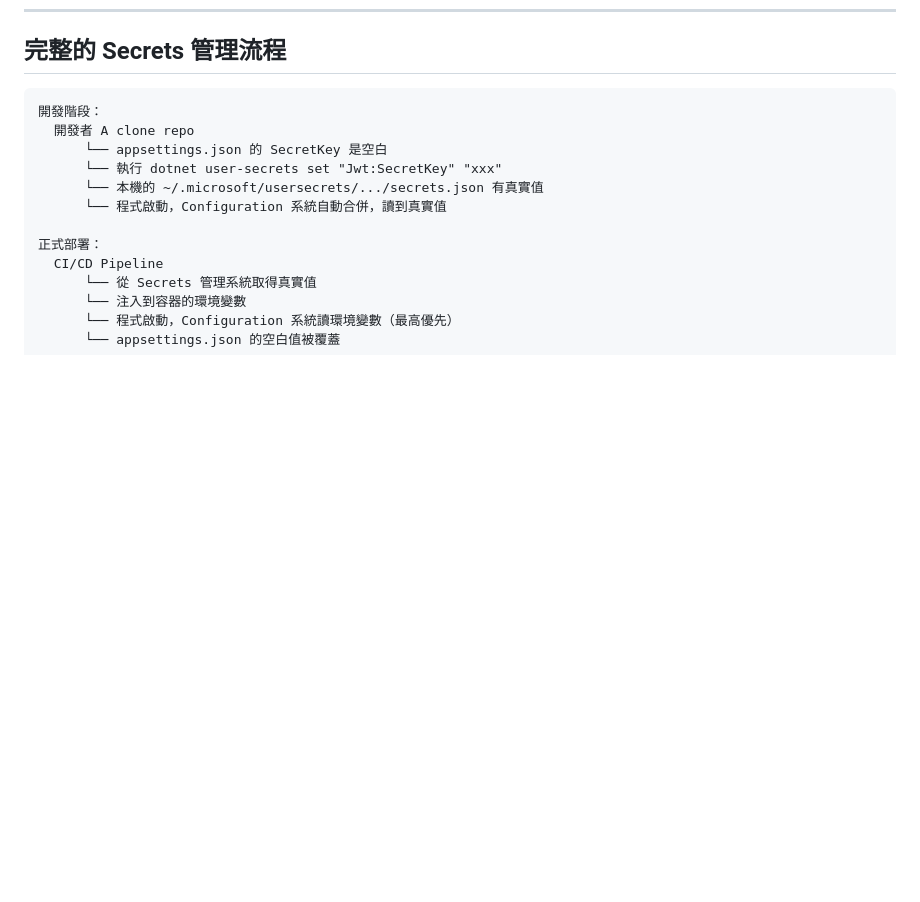
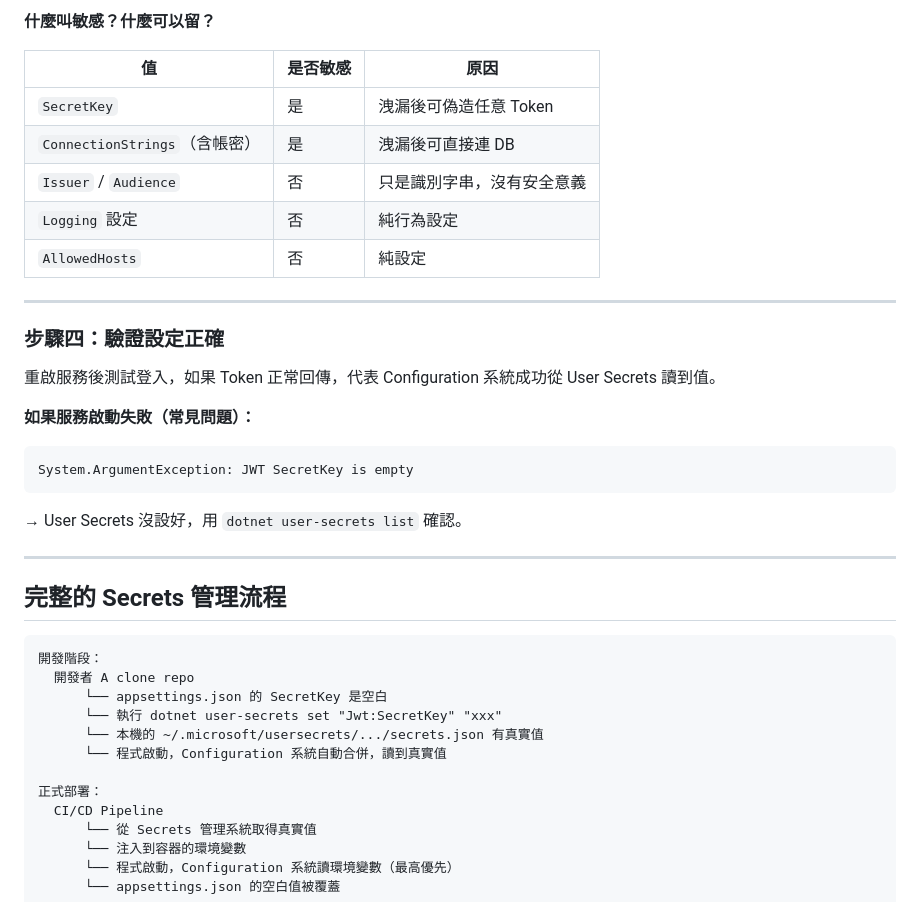
Before and after one commit to KizunaMo/GenericMicroservices, a Markdown page: Notes/Phase5C-Secrets.md, the part around one of its changes. Drawn GitHub-style; blank space fills up the shorter version.

Commit message:
docs: Phase 5-C — add hands-on operation guide to Secrets notes
Co-Authored-By: Claude Sonnet 4.6 <noreply@anthropic.com>

````diff
--- a/Notes/Phase5C-Secrets.md
+++ b/Notes/Phase5C-Secrets.md
@@ -232,3 +326,27 @@ services:
+**什麼叫敏感？什麼可以留？**
+
+| 值                          | 是否敏感 | 原因                              |
+|-----------------------------|----------|-----------------------------------|
+| `SecretKey`                 | 是       | 洩漏後可偽造任意 Token            |
+| `ConnectionStrings`（含帳密）| 是      | 洩漏後可直接連 DB                 |
+| `Issuer` / `Audience`       | 否       | 只是識別字串，沒有安全意義        |
+| `Logging` 設定              | 否       | 純行為設定                        |
+| `AllowedHosts`              | 否       | 純設定                            |
+
+---
+
+### 步驟四：驗證設定正確
+
+重啟服務後測試登入，如果 Token 正常回傳，代表 Configuration 系統成功從 User Secrets 讀到值。
+
+**如果服務啟動失敗（常見問題）：**
+```
+System.ArgumentException: JWT SecretKey is empty
+```
+→ User Secrets 沒設好，用 `dotnet user-secrets list` 確認。
+
+---
+
 ## 完整的 Secrets 管理流程
 
 ```
````
Also changed, not shown: other parts of Notes/Phase5C-Secrets.md (+94 -0 lines).
